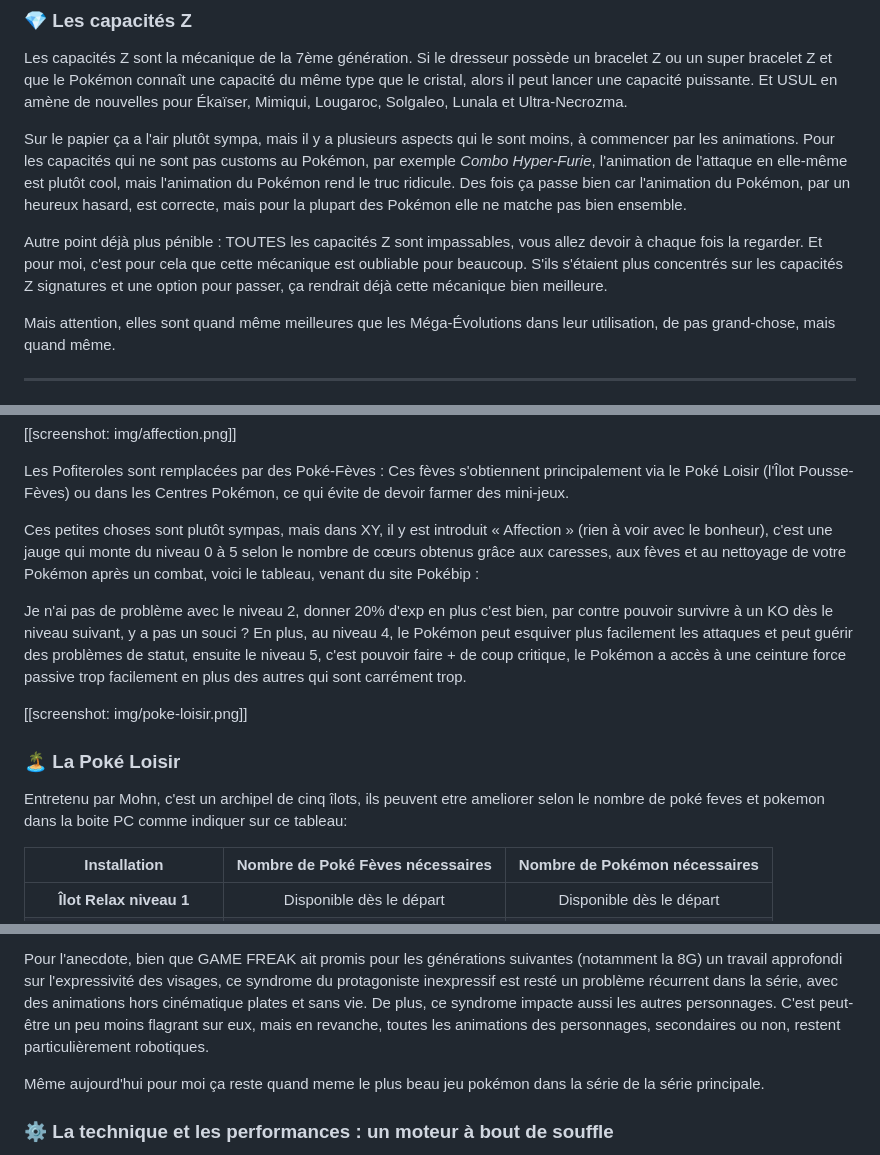
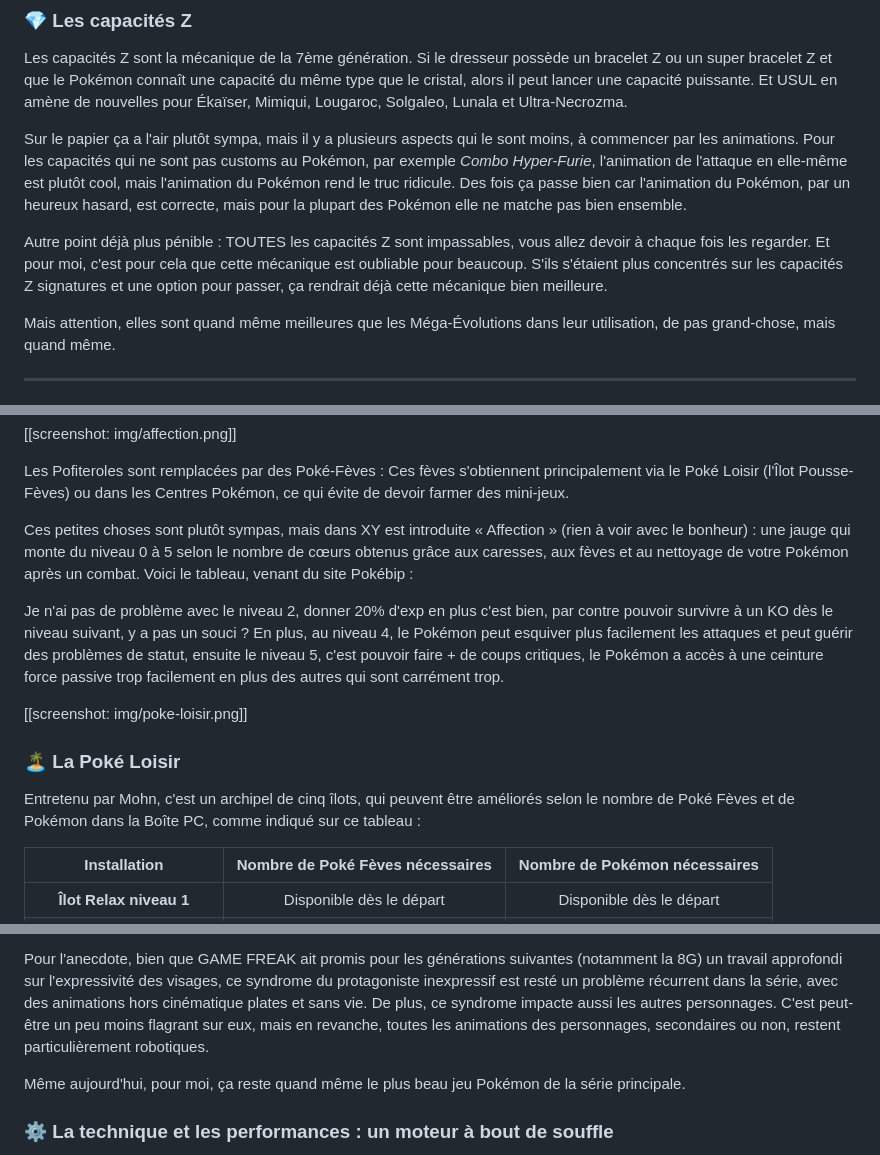
Before and after one commit to zwakss1/portfolio, a Markdown page: analyse-critique/Pokemon-USUL.md, 3 parts joined by grey strips. Rendered like a GitHub page.

```diff
--- a/analyse-critique/Pokemon-USUL.md
+++ b/analyse-critique/Pokemon-USUL.md
@@ -179,7 +179,7 @@ Les capacités Z sont la mécanique de la 7ème génération. Si le dresseur pos
 
 Sur le papier ça a l'air plutôt sympa, mais il y a plusieurs aspects qui le sont moins, à commencer par les animations. Pour les capacités qui ne sont pas customs au Pokémon, par exemple *Combo Hyper-Furie*, l'animation de l'attaque en elle-même est plutôt cool, mais l'animation du Pokémon rend le truc ridicule. Des fois ça passe bien car l'animation du Pokémon, par un heureux hasard, est correcte, mais pour la plupart des Pokémon elle ne matche pas bien ensemble.
 
-Autre point déjà plus pénible : TOUTES les capacités Z sont impassables, vous allez devoir à chaque fois la regarder. Et pour moi, c'est pour cela que cette mécanique est oubliable pour beaucoup. S'ils s'étaient plus concentrés sur les capacités Z signatures et une option pour passer, ça rendrait déjà cette mécanique bien meilleure.
+Autre point déjà plus pénible : TOUTES les capacités Z sont impassables, vous allez devoir à chaque fois les regarder. Et pour moi, c'est pour cela que cette mécanique est oubliable pour beaucoup. S'ils s'étaient plus concentrés sur les capacités Z signatures et une option pour passer, ça rendrait déjà cette mécanique bien meilleure.
 
 Mais attention, elles sont quand même meilleures que les Méga-Évolutions dans leur utilisation, de pas grand-chose, mais quand même.
 
@@ -333,16 +333,16 @@ Soigner ses Pokémon après le combat : Si le Pokémon termine un combat sali ou
 
 Les Pofiteroles sont remplacées par des Poké-Fèves : Ces fèves s'obtiennent principalement via le Poké Loisir (l'Îlot Pousse-Fèves) ou dans les Centres Pokémon, ce qui évite de devoir farmer des mini-jeux.
 
-Ces petites choses sont plutôt sympas, mais dans XY, il y est introduit « Affection » (rien à voir avec le bonheur), c'est une jauge qui monte du niveau 0 à 5 selon le nombre de cœurs obtenus grâce aux caresses, aux fèves et au nettoyage de votre Pokémon après un combat, voici le tableau, venant du site Pokébip :
+Ces petites choses sont plutôt sympas, mais dans XY est introduite « Affection » (rien à voir avec le bonheur) : une jauge qui monte du niveau 0 à 5 selon le nombre de cœurs obtenus grâce aux caresses, aux fèves et au nettoyage de votre Pokémon après un combat. Voici le tableau, venant du site Pokébip :
 
-Je n'ai pas de problème avec le niveau 2, donner 20% d'exp en plus c'est bien, par contre pouvoir survivre à un KO dès le niveau suivant, y a pas un souci ? En plus, au niveau 4, le Pokémon peut esquiver plus facilement les attaques et peut guérir des problèmes de statut, ensuite le niveau 5, c'est pouvoir faire + de coup critique, le Pokémon a accès à une ceinture force passive trop facilement en plus des autres qui sont carrément trop.
+Je n'ai pas de problème avec le niveau 2, donner 20% d'exp en plus c'est bien, par contre pouvoir survivre à un KO dès le niveau suivant, y a pas un souci ? En plus, au niveau 4, le Pokémon peut esquiver plus facilement les attaques et peut guérir des problèmes de statut, ensuite le niveau 5, c'est pouvoir faire + de coups critiques, le Pokémon a accès à une ceinture force passive trop facilement en plus des autres qui sont carrément trop.
 
 [[screenshot: img/poke-loisir.png]]
 
 ### <span style="color: #34d399;">🏝️ La Poké Loisir</span>
 
 
-Entretenu par Mohn, c'est un archipel de cinq îlots, ils peuvent etre ameliorer selon le nombre de poké feves et pokemon dans la boite PC comme indiquer sur ce tableau:
+Entretenu par Mohn, c'est un archipel de cinq îlots, qui peuvent être améliorés selon le nombre de Poké Fèves et de Pokémon dans la Boîte PC, comme indiqué sur ce tableau :
 
 
 | Installation | Nombre de Poké Fèves nécessaires | Nombre de Pokémon nécessaires |
@@ -585,7 +585,7 @@ Cependant, la mise en scène souffre d'un point noir majeur : l'absence totale d
 
 Pour l'anecdote, bien que GAME FREAK ait promis pour les générations suivantes (notamment la 8G) un travail approfondi sur l'expressivité des visages, ce syndrome du protagoniste inexpressif est resté un problème récurrent dans la série, avec des animations hors cinématique plates et sans vie. De plus, ce syndrome impacte aussi les autres personnages. C'est peut-être un peu moins flagrant sur eux, mais en revanche, toutes les animations des personnages, secondaires ou non, restent particulièrement robotiques.
 
-Même aujourd'hui pour moi ça reste quand meme le plus beau jeu pokémon dans la série de la série principale.
+Même aujourd'hui, pour moi, ça reste quand même le plus beau jeu Pokémon de la série principale.
 
 
 ### <span style="color: #94a3b8;">⚙️ La technique et les performances : un moteur à bout de souffle</span>
```
Also changed, not shown: other parts of analyse-critique/Pokemon-USUL.md (+15 -15 lines).
